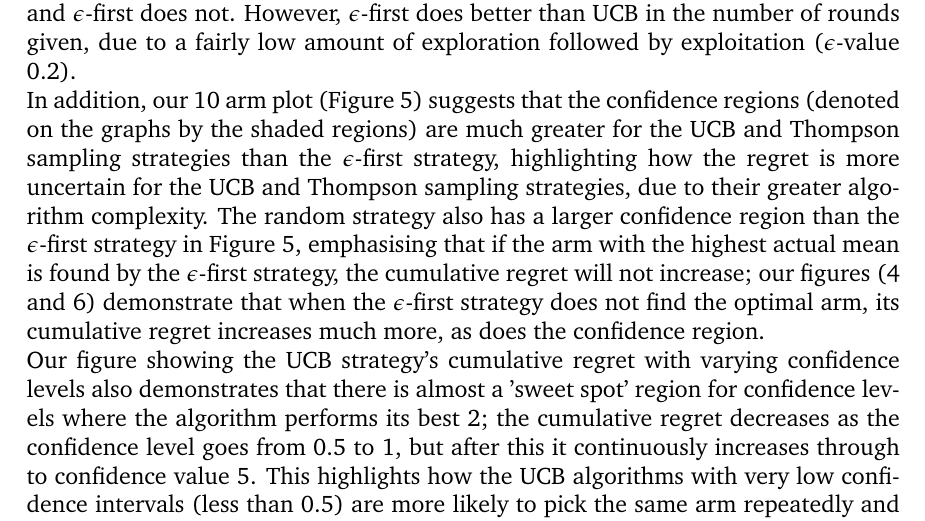
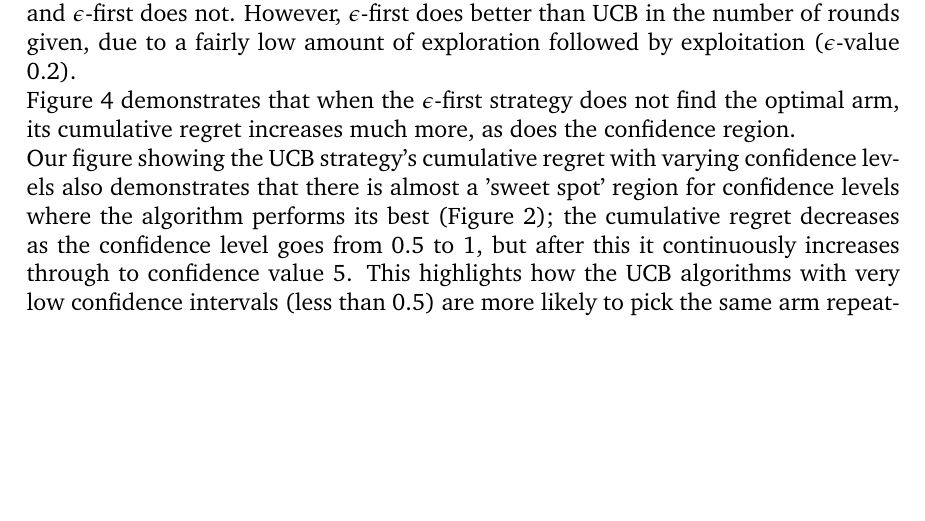
Before and after one commit to ShivamAmratlalPatel/M2RGroupProject, a LaTeX document (report/coursework.tex, which reads report/Analysing Simulations.tex): part of page 13 of 24, cut so that both start at the same text, the shorter picture padded with empty space. Compiled offline with pdfLaTeX.

Commit message:
Updates from Overleaf

```diff
--- a/report/Analysing Simulations.tex
+++ b/report/Analysing Simulations.tex
@@ -7,11 +7,9 @@ We also see that for our 100 arm plot (Figure \ref{fig: all4}), Thompson samplin
 Here, UCB also scales to a zero-regret strategy, and $\epsilon$-first does not.
 However, $\epsilon$-first does better than UCB in the number of rounds given, due to a fairly low amount of exploration followed by exploitation ($\epsilon$-value 0.2).
 \newline
-In addition, our 10 arm plot (Figure 5) suggests that the confidence regions (denoted on the graphs by the shaded regions) are much greater for the UCB and Thompson sampling strategies than the $\epsilon$-first strategy, highlighting how the regret is more uncertain for the UCB and Thompson sampling strategies, due to their greater algorithm complexity.
-The random strategy also has a larger confidence region than the $\epsilon$-first strategy in Figure 5, emphasising that if the arm with the highest actual mean is found by the $\epsilon$-first strategy, the cumulative regret will not increase;
-our figures (4 and 6) demonstrate that when the $\epsilon$-first strategy does not find the optimal arm, its cumulative regret increases much more, as does the confidence region.
+Figure 4 demonstrates that when the $\epsilon$-first strategy does not find the optimal arm, its cumulative regret increases much more, as does the confidence region.
 \newline
-Our figure showing the UCB strategy's cumulative regret with varying confidence levels also demonstrates that there is almost a 'sweet spot' region for confidence levels where the algorithm performs its best \ref{alg:ucb_algorithm};
+Our figure showing the UCB strategy's cumulative regret with varying confidence levels also demonstrates that there is almost a 'sweet spot' region for confidence levels where the algorithm performs its best (Figure \ref{alg:ucb_algorithm});
 the cumulative regret decreases as the confidence level goes from 0.5 to 1, but after this it continuously increases through to confidence value 5.
 This highlights how the UCB algorithms with very low confidence intervals (less than 0.5) are more likely to pick the same arm repeatedly and algorithms with very high confidence intervals ($>$1.5) are more likely to be too broad with the confidence intervals for each arm.
 \newline
```
Also changed, not shown: presentation/simulations_presentation.tex (+1 -6 lines).
